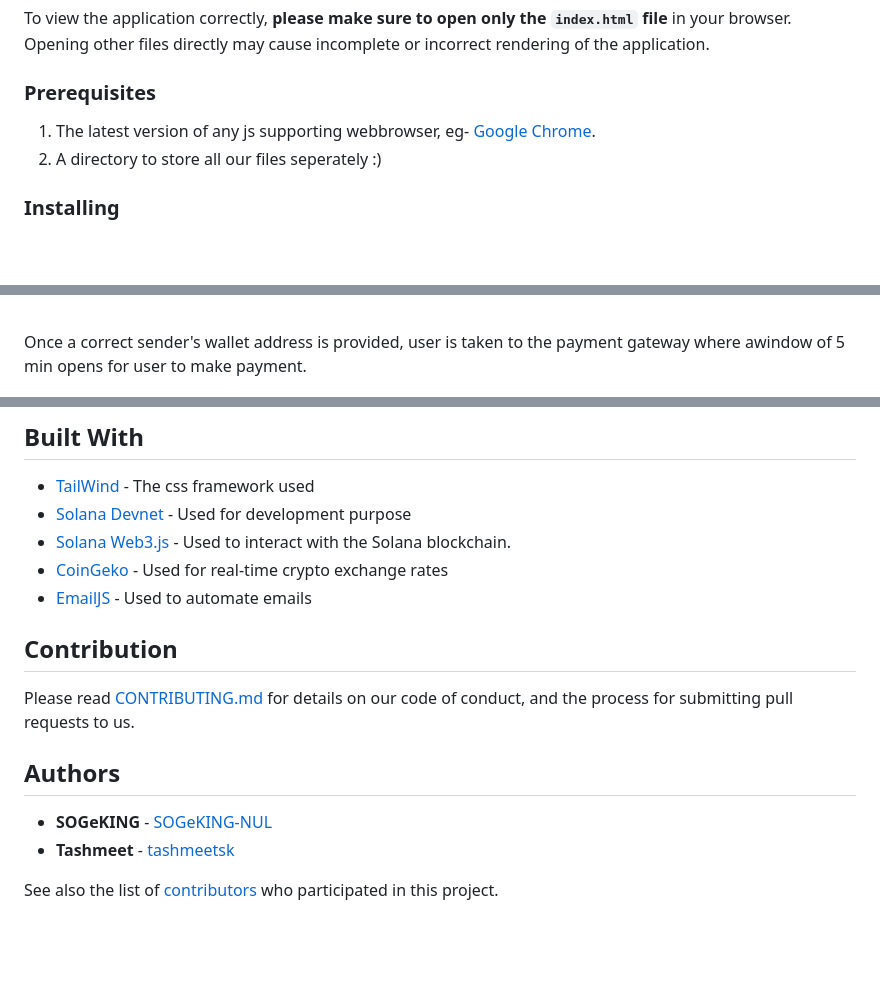
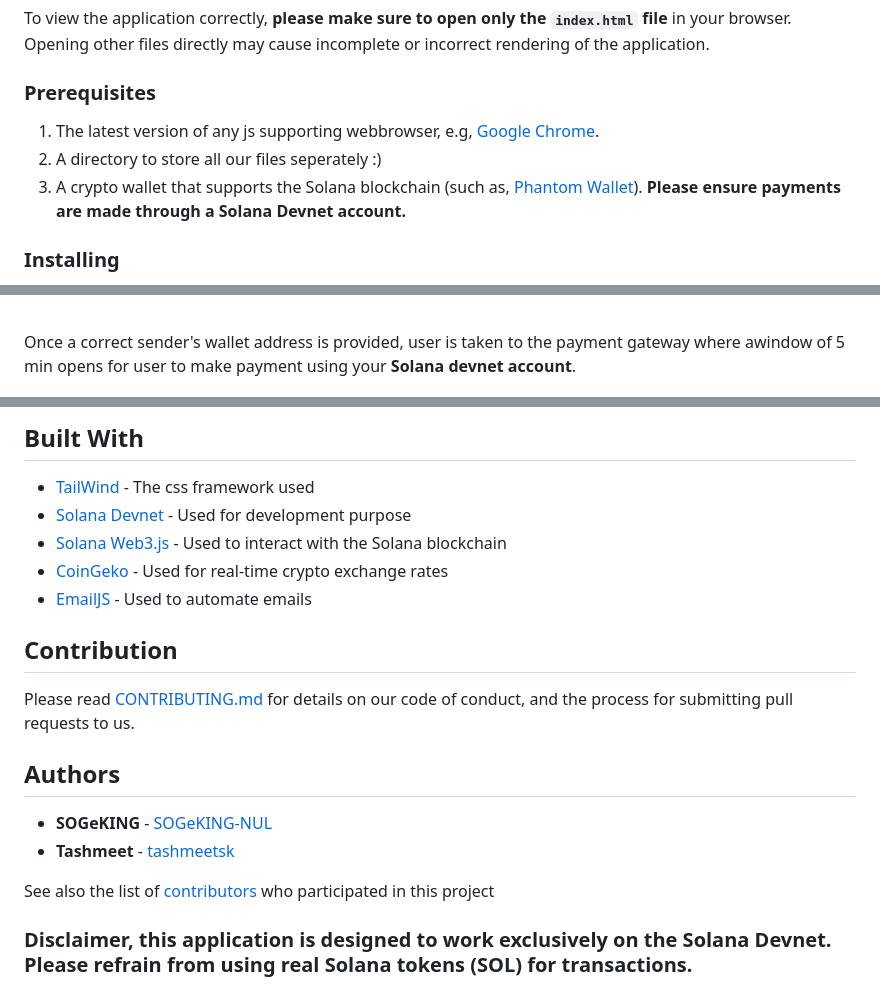
Before and after one commit to SOGeKING-NUL/SOL-Coups-100xdevs-, a Markdown page: README.md, 3 parts joined by grey strips. Rendered like a GitHub page; blank space fills up the shorter version.

```diff
--- a/README.md
+++ b/README.md
@@ -8,8 +10,9 @@ To view the application correctly, **please make sure to open only the `index.ht
 
 ### Prerequisites
 
-1. The latest version of any js supporting webbrowser, eg- [Google Chrome](https://www.google.com/chrome/what-you-make-of-it/).
+1. The latest version of any js supporting webbrowser, e.g, [Google Chrome](https://www.google.com/chrome/what-you-make-of-it/).
 2. A directory to store all our files seperately :)
+3. A crypto wallet that supports the Solana blockchain (such as, [Phantom Wallet](https://phantom.app/)). **Please ensure payments are made through a Solana Devnet account.**
 
 ### Installing
 
@@ -44,7 +47,7 @@ On providing your email address and amount you want on your gift voucher, sol co
 </dd></dl></dd></dl></dd></dl>
 <br>
 
-Once a correct sender's wallet address is provided, user is taken to the payment gateway where awindow of 5 min opens for user to make payment.
+Once a correct sender's wallet address is provided, user is taken to the payment gateway where awindow of 5 min opens for user to make payment using your **Solana devnet account**.
 
 <dl><dd><dl><dd><dl><dd>
   <div>
@@ -90,7 +93,7 @@ Email that is recieved-
 
 * [TailWind](https://cdn.tailwindcss.com/) - The css framework used
 * [Solana Devnet](https://api.devnet.solana.com/) - Used for development purpose
-* [Solana Web3.js](https://solana-labs.github.io/solana-web3.js/) - Used to interact with the Solana blockchain.
+* [Solana Web3.js](https://solana-labs.github.io/solana-web3.js/) - Used to interact with the Solana blockchain
 * [CoinGeko](https://www.coingecko.com/) - Used for real-time crypto exchange rates
 * [EmailJS](https://www.emailjs.com/) - Used to automate emails
 
@@ -103,4 +106,6 @@ Please read [CONTRIBUTING.md](https://gist.github.com/SOGeKING-NUL/SOL-Coups-100
 * **SOGeKING** - [SOGeKING-NUL](https://github.com/SOGeKING-NUL/)
 * **Tashmeet** - [tashmeetsk](https://github.com/tashmeetsk/)
 
-See also the list of [contributors](https://github.com/SOGeKING-NUL/SOL-Coups-100xdevs-/contributors) who participated in this project.
+See also the list of [contributors](https://github.com/SOGeKING-NUL/SOL-Coups-100xdevs-/contributors) who participated in this project
+
+### Disclaimer, this application is designed to work exclusively on the Solana Devnet. Please refrain from using real Solana tokens (SOL) for transactions.
```
Also changed, not shown: other parts of README.md (+3 -1 lines).
